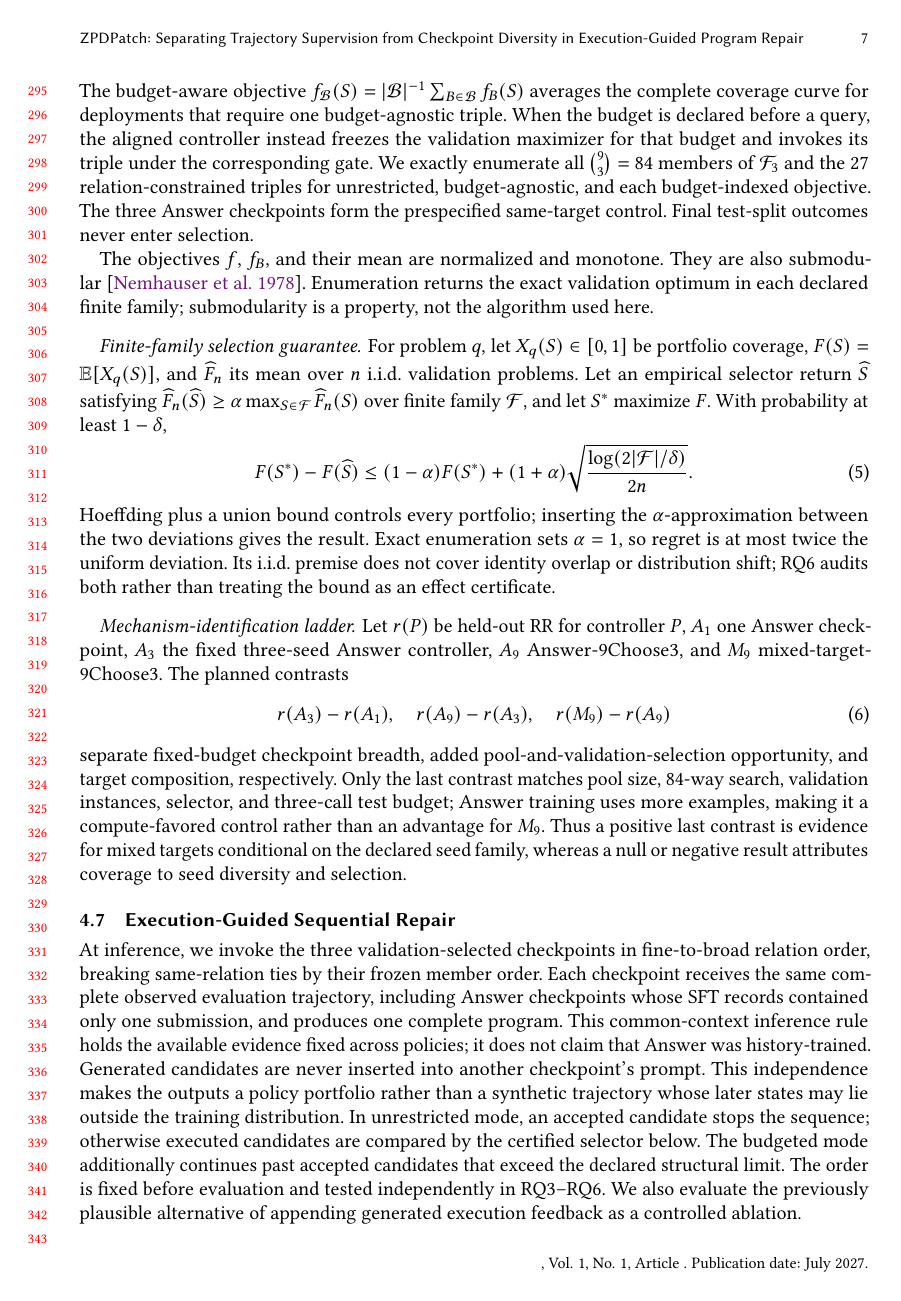
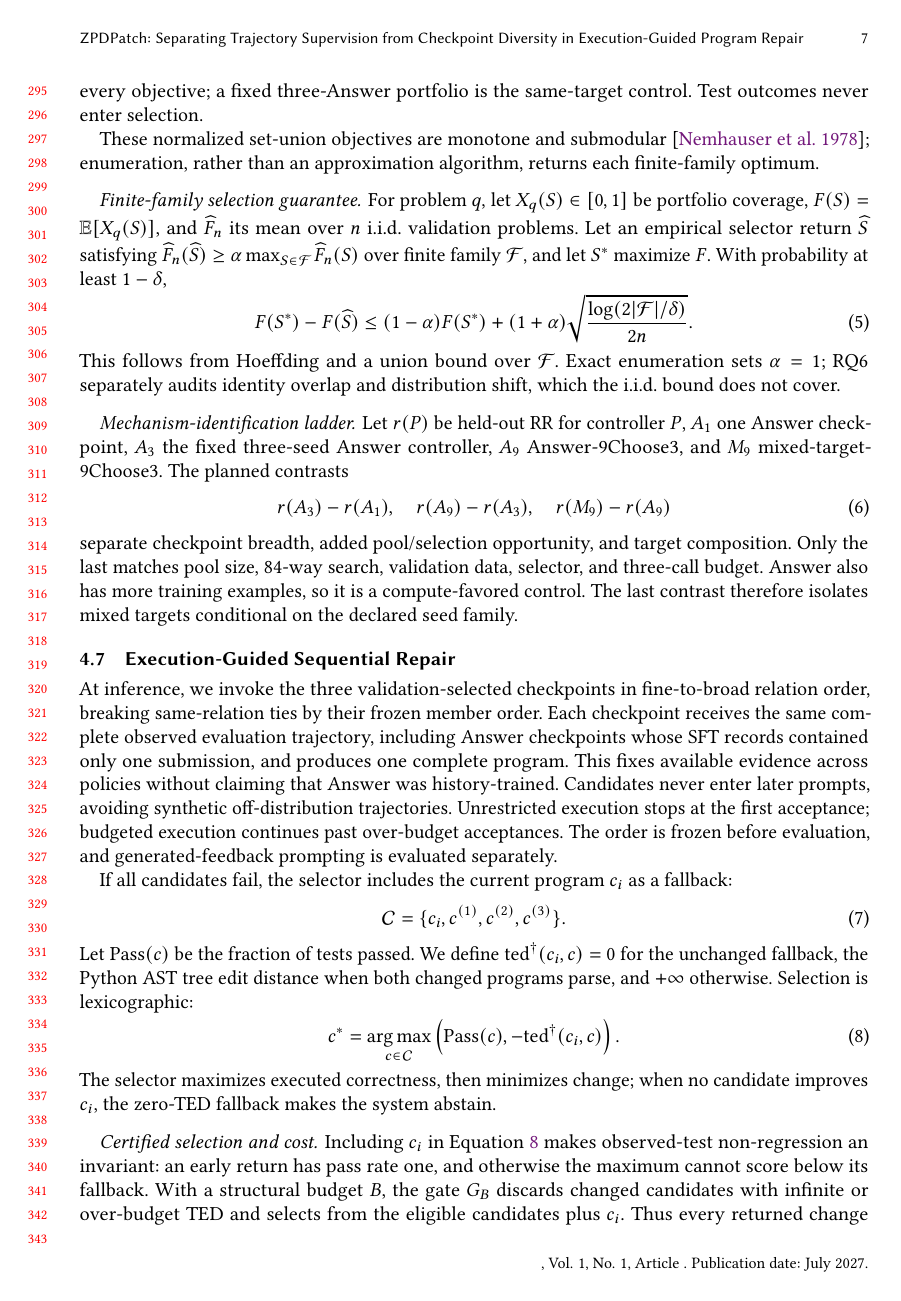
Before and after one commit to dwchoi95/zpd-apr, a LaTeX paper (paper/main.tex): page 7 of 21. Compiled offline with pdfLaTeX.

```diff
--- a/paper/main.tex
+++ b/paper/main.tex
@@ -287 +280,0 @@
-\(f_B(S)=|\bigcup_{v\in S}R_v^B|/|U|\). The budget-aware objective
@@ -288,17 +284,13 @@
 \(f_{\mathcal B}(S)=|\mathcal B|^{-1}\sum_{B\in\mathcal B}f_B(S)\)
-averages the complete coverage curve for deployments that require one
-budget-agnostic triple. When the budget is declared before a query, the aligned
-controller instead freezes the validation maximizer for that budget and invokes
-its triple under the corresponding gate. We exactly enumerate all
-$\binom{9}{3}=84$ members of \(\mathcal F_3\) and the 27
-relation-constrained triples for unrestricted, budget-agnostic, and each
-budget-indexed objective. The three Answer checkpoints form the prespecified
-same-target control. Final test-split outcomes never enter selection.
+when one triple must span budgets. A budget known before a query instead uses
+the validation maximizer of \(f_B\). We enumerate all $\binom{9}{3}=84$
+unrestricted and 27 relation-constrained triples for every objective; a fixed
+three-Answer portfolio is the same-target control. Test outcomes never enter
+selection.
 
-The objectives \(f\), \(f_B\), and their mean are normalized and monotone. They
-are also submodular~\cite{nemhauser1978analysis}. Enumeration returns the exact
-validation optimum in each declared finite family; submodularity is a property,
-not the algorithm used here.
+These normalized set-union objectives are monotone and
+submodular~\cite{nemhauser1978analysis}; enumeration, rather than an
+approximation algorithm, returns each finite-family optimum.
 
 \paragraph{Finite-family selection guarantee.}
 For problem \(q\), let \(X_q(S)\in[0,1]\) be portfolio coverage,
@@ -312,11 +304,9 @@
  (1+\alpha)\sqrt{\frac{\log(2|\mathcal F|/\delta)}{2n}}.
 \label{eq:finite-family-bound}
 \end{equation}
-Hoeffding plus a union bound controls every portfolio; inserting the
-\(\alpha\)-approximation between the two deviations gives the result. Exact
-enumeration sets \(\alpha=1\), so regret is at most twice the uniform
-deviation. Its i.i.d. premise does not cover identity overlap or distribution
-shift; RQ6 audits both rather than treating the bound as an effect certificate.
+This follows from Hoeffding and a union bound over \(\mathcal F\). Exact
+enumeration sets \(\alpha=1\); RQ6 separately audits identity overlap and
+distribution shift, which the i.i.d. bound does not cover.
 
 \paragraph{Mechanism-identification ladder.}
 Let \(r(P)\) be held-out RR for controller \(P\), \(A_1\) one Answer checkpoint,
@@ -326,13 +316,11 @@
  r(A_3)-r(A_1),\quad r(A_9)-r(A_3),\quad r(M_9)-r(A_9)
  \label{eq:mechanism-ladder}
 \end{equation}
-separate fixed-budget checkpoint breadth, added pool-and-validation-selection
-opportunity, and target composition, respectively. Only the last contrast
-matches pool size, 84-way search, validation instances, selector, and three-call
-test budget; Answer training uses more examples, making it a compute-favored
-control rather than an advantage for \(M_9\). Thus a positive last contrast is
-evidence for mixed targets conditional on the declared seed family, whereas a
-null or negative result attributes coverage to seed diversity and selection.
+separate checkpoint breadth, added pool/selection opportunity, and target
+composition. Only the last matches pool size, 84-way search, validation data,
+selector, and three-call budget. Answer also has more training examples, so it
+is a compute-favored control. The last contrast therefore isolates mixed
+targets conditional on the declared seed family.
 
 \subsection{Execution-Guided Sequential Repair}
 \label{sec:sequential}
@@ -341,18 +329,12 @@
 fine-to-broad relation order, breaking same-relation ties by their frozen member
 order. Each checkpoint receives the same complete observed evaluation trajectory,
 including Answer checkpoints whose SFT records contained only one submission,
-and produces one complete program. This common-context inference rule holds the
-available evidence fixed across policies; it does not claim that Answer was
-history-trained. Generated candidates are never inserted into another
-checkpoint's prompt. This independence makes the outputs a policy portfolio
-rather than a synthetic trajectory whose later states may lie outside the
-training distribution. In unrestricted mode, an accepted candidate stops
-the sequence; otherwise executed candidates are compared by the certified
-selector below. The budgeted mode additionally continues past accepted
-candidates that exceed the declared structural limit. The order is fixed before
-evaluation and tested independently in RQ3--RQ6. We also evaluate the previously
-plausible alternative of appending generated execution feedback as a controlled
-ablation.
+and produces one complete program. This fixes available evidence across
+policies without claiming that Answer was history-trained. Candidates never
+enter later prompts, avoiding synthetic off-distribution trajectories.
+Unrestricted execution stops at the first acceptance; budgeted execution
+continues past over-budget acceptances. The order is frozen before evaluation,
+and generated-feedback prompting is evaluated separately.
 
 If all candidates fail, the selector includes the current program \(c_i\) as a fallback:
 \begin{equation}
@@ -367,14 +349,15 @@
 \left(\mathrm{Pass}(c),-\mathrm{ted}^{\dagger}(c_i,c)\right).
 \label{eq:selection}
 \end{equation}
-The selector first maximizes executed correctness and then minimizes change. If no candidate improves on \(c_i\), the unchanged fallback has TED zero and the system abstains. Sequentially generating, executing, and stopping at the first accepted candidate preserves non-interacting generation from the authentic observed trajectory; if all fail, every executed candidate remains available to Equation~\ref{eq:selection}.
+The selector maximizes executed correctness, then minimizes change; when no
+candidate improves \(c_i\), the zero-TED fallback makes the system abstain.
 
 \paragraph{Certified selection and cost.}
 Including \(c_i\) in Equation~\ref{eq:selection} makes observed-test
 non-regression an invariant: an early return has pass rate one, and otherwise
 the maximum cannot score below its fallback. With a structural budget \(B\),
-the gate \(G_B\) discards changed candidates with infinite or over-budget TED, continues past an
-over-budget acceptance, and selects from the eligible candidates plus \(c_i\).
+the gate \(G_B\) discards changed candidates with infinite or over-budget TED
+and selects from the eligible candidates plus \(c_i\).
 Thus every returned change has pass rate at least \(\mathrm{Pass}(c_i)\) and
 \(\mathrm{ted}^{\dagger}(c_i,c^*)\leq B\); deployed coverage is exactly the validation
 set-union objective \(f_B\). These guarantees concern observed tests and edit
```
Also changed, not shown: paper/main.pdf, paper/main.tex (16 more changed lines).
